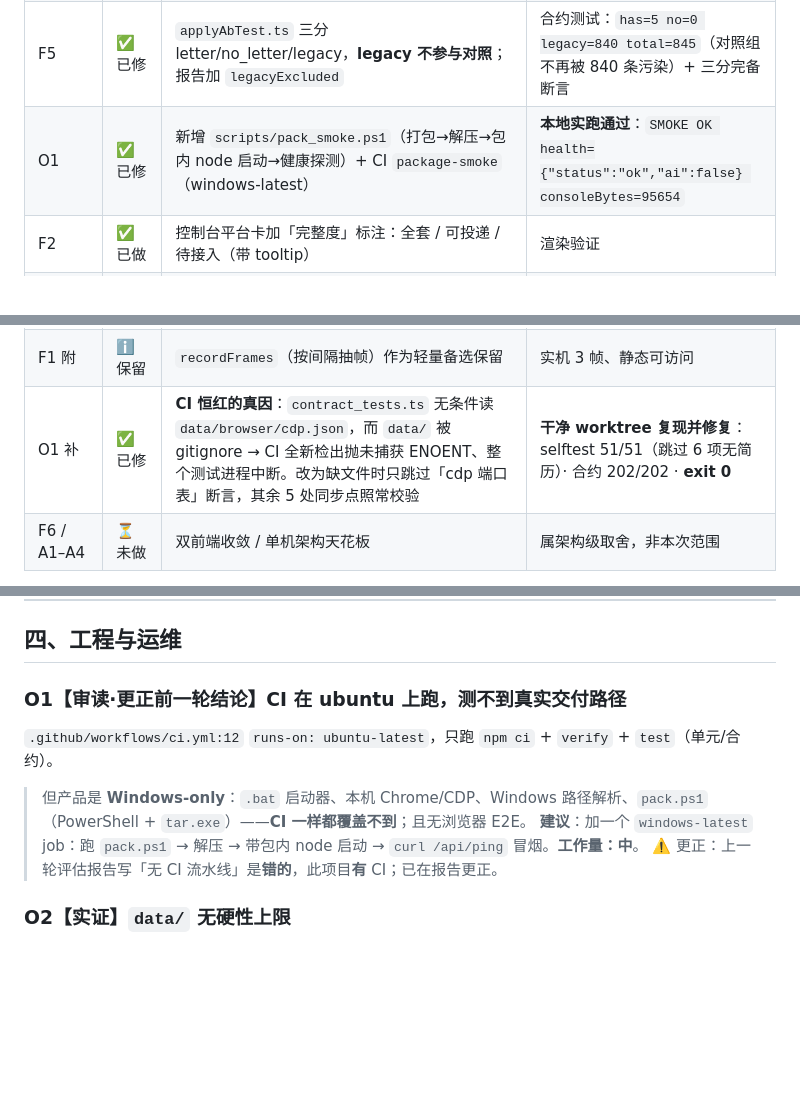
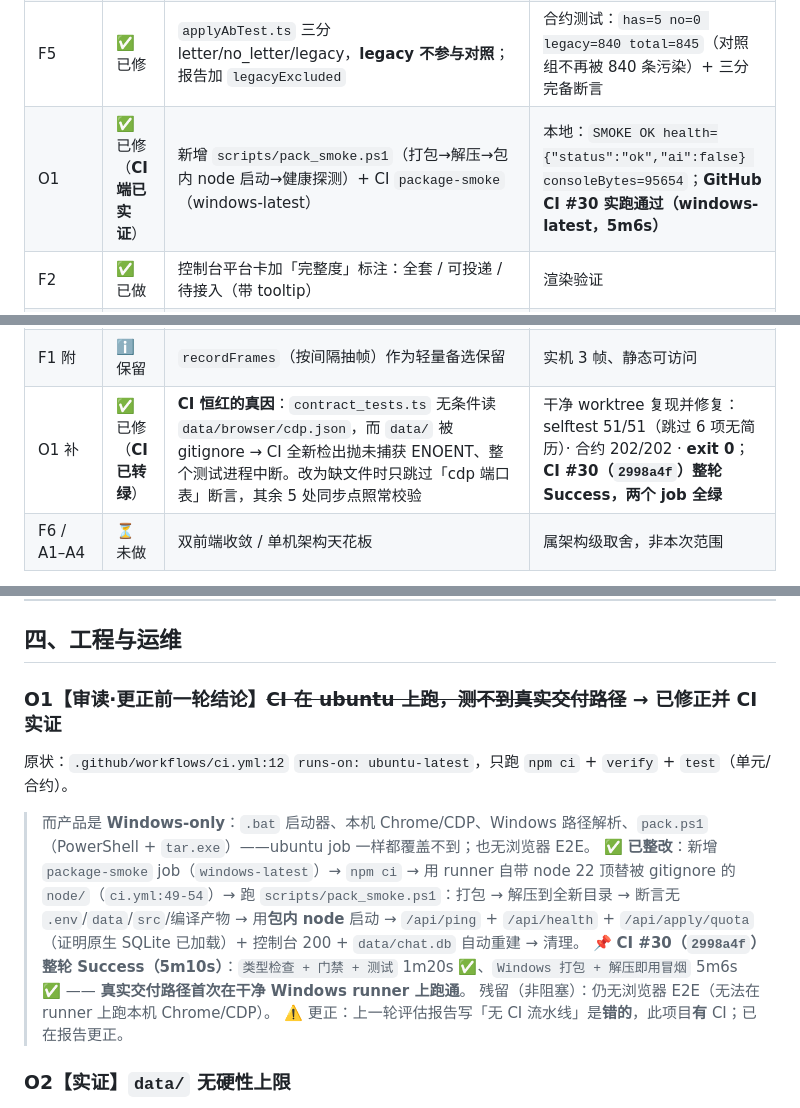
Before and after one commit to Dasikong-Cell/offer-where, a Markdown page: docs/shortcomings-2026-09-25.md, 3 parts joined by grey strips. Drawn GitHub-style; blank space fills up the shorter version.

```diff
--- a/docs/shortcomings-2026-09-25.md
+++ b/docs/shortcomings-2026-09-25.md
@@ -18,14 +18,14 @@
 | D3 | ✅ 已修 | `db.ts` 新增 `(platform, position)` 与 `company` 索引 | 建表断言随启动执行 |
 | F4 | ✅ 已修 | 上传路由不再只解析 PDF：PDF/DOCX 都进解析 → 参与匹配/定制（mammoth 已是依赖）；并提示扫描件抽取过少 | 代码路径已改；`parseResumeFile` 本就支持 docx |
 | F5 | ✅ 已修 | `applyAbTest.ts` 三分 letter/no_letter/legacy，**legacy 不参与对照**；报告加 `legacyExcluded` | 合约测试：`has=5 no=0 legacy=840 total=845`（对照组不再被 840 条污染）+ 三分完备断言 |
-| O1 | ✅ 已修 | 新增 `scripts/pack_smoke.ps1`（打包→解压→包内 node 启动→健康探测）+ CI `package-smoke`（windows-latest） | **本地实跑通过**：`SMOKE OK health={"status":"ok","ai":false} consoleBytes=95654` |
+| O1 | ✅ 已修（**CI 端已实证**） | 新增 `scripts/pack_smoke.ps1`（打包→解压→包内 node 启动→健康探测）+ CI `package-smoke`（windows-latest） | 本地：`SMOKE OK health={"status":"ok","ai":false} consoleBytes=95654`；**GitHub CI #30 实跑通过（windows-latest，5m6s）** |
 | F2 | ✅ 已做 | 控制台平台卡加「完整度」标注：全套 / 可投递 / 待接入（带 tooltip） | 渲染验证 |
 | F3 | ✅ 已做 | 批量结果单列「需人工介入 N 条」+ 一键「打开该平台调试窗口」 | 代码路径已接 |
 | O2 | ✅ 已做 | `dataCleanup` 统计 `data/` 总体积 + `DATA_MAX_MB`（默认 3000MB）阈值；超阈值启动时落 `run_log` ERROR | 接口字段 + 日志；`.env.example` 已补说明 |
 | O3 | ✅ 已做 | `GET /api/stats/trend?days=7` + 仪表盘内联条形 | 实机返回真实数据（total 213，逐日 59/7/4/33/35/70/5） |
 | F1 | ✅ 已做（**真·录屏**） | `cdpDriver.ts` 接 `Page.startScreencast` 帧流 + 逐帧 ack；`screencast.ts` 归档帧序列并生成 `play.html` 连续播放页（装了 ffmpeg 另出 mp4）；`POST /api/apply/record-video/{start,stop}`；批量投递加 `record` 开关，回看入口写入 `applications.video_path`；控制台「● 开始录像 / ■ 停止并归档」 | **实机**：start → 页面重绘 → stop = **9 帧 / 13s**；`play.html` HTTP 200 且探针显示已自动播到「第 8 / 9 帧」；帧 HTTP 200 image/jpeg |
 | F1 附 | ℹ️ 保留 | `recordFrames`（按间隔抽帧）作为轻量备选保留 | 实机 3 帧、静态可访问 |
-| O1 补 | ✅ 已修 | **CI 恒红的真因**：`contract_tests.ts` 无条件读 `data/browser/cdp.json`，而 `data/` 被 gitignore → CI 全新检出抛未捕获 ENOENT、整个测试进程中断。改为缺文件时只跳过「cdp 端口表」断言，其余 5 处同步点照常校验 | **干净 worktree 复现并修复**：selftest 51/51（跳过 6 项无简历）· 合约 202/202 · **exit 0** |
+| O1 补 | ✅ 已修（**CI 已转绿**） | **CI 恒红的真因**：`contract_tests.ts` 无条件读 `data/browser/cdp.json`，而 `data/` 被 gitignore → CI 全新检出抛未捕获 ENOENT、整个测试进程中断。改为缺文件时只跳过「cdp 端口表」断言，其余 5 处同步点照常校验 | 干净 worktree 复现并修复：selftest 51/51（跳过 6 项无简历）· 合约 202/202 · **exit 0**；**CI #30（`2998a4f`）整轮 Success，两个 job 全绿** |
 | F6 / A1–A4 | ⏳ 未做 | 双前端收敛 / 单机架构天花板 | 属架构级取舍，非本次范围 |
 
 > F1 说明：已从「按间隔截图」升级为 **`Page.startScreencast` 帧流**（浏览器合成器在页面重绘时推帧，点击/跳转/弹窗都被连续捕获）。本机无 ffmpeg，故回看形态是**帧序列 + `play.html` 连续播放**（浏览器里点开即看，等效视频）；装了 ffmpeg 会自动额外合成 mp4。录像只读页面、不进投递判定路径，失败不影响投递结果。
@@ -120,10 +120,12 @@ SELECT COUNT(*) FROM applications WHERE position = ? AND (? IS NULL OR ? = '' OR
 
 ## 四、工程与运维
 
-### O1【审读·更正前一轮结论】CI 在 ubuntu 上跑，**测不到真实交付路径**
-`.github/workflows/ci.yml:12` `runs-on: ubuntu-latest`，只跑 `npm ci` + `verify` + `test`（单元/合约）。
-> 但产品是 **Windows-only**：`.bat` 启动器、本机 Chrome/CDP、Windows 路径解析、`pack.ps1`（PowerShell + `tar.exe`）——**CI 一样都覆盖不到**；且无浏览器 E2E。
-> **建议**：加一个 `windows-latest` job：跑 `pack.ps1` → 解压 → 带包内 node 启动 → `curl /api/ping` 冒烟。**工作量：中**。
+### O1【审读·更正前一轮结论】~~CI 在 ubuntu 上跑，测不到真实交付路径~~ → **已修正并 CI 实证**
+原状：`.github/workflows/ci.yml:12` `runs-on: ubuntu-latest`，只跑 `npm ci` + `verify` + `test`（单元/合约）。
+> 而产品是 **Windows-only**：`.bat` 启动器、本机 Chrome/CDP、Windows 路径解析、`pack.ps1`（PowerShell + `tar.exe`）——ubuntu job 一样都覆盖不到；也无浏览器 E2E。
+> ✅ **已整改**：新增 `package-smoke` job（`windows-latest`）→ `npm ci` → 用 runner 自带 node 22 顶替被 gitignore 的 `node/`（`ci.yml:49-54`）→ 跑 `scripts/pack_smoke.ps1`：打包 → 解压到全新目录 → 断言无 `.env`/`data`/`src`/编译产物 → 用**包内 node** 启动 → `/api/ping` + `/api/health` + `/api/apply/quota`（证明原生 SQLite 已加载）+ 控制台 200 + `data/chat.db` 自动重建 → 清理。
+> 📌 **CI #30（`2998a4f`）整轮 Success（5m10s）**：`类型检查 + 门禁 + 测试` 1m20s ✅、`Windows 打包 + 解压即用冒烟` 5m6s ✅ —— **真实交付路径首次在干净 Windows runner 上跑通**。
+> 残留（非阻塞）：仍无浏览器 E2E（无法在 runner 上跑本机 Chrome/CDP）。
 > ⚠️ 更正：上一轮评估报告写「无 CI 流水线」是**错的**，此项目**有** CI；已在报告更正。
 
 ### O2【实证】`data/` 无硬性上限
```
Also changed, not shown: docs/launch-readiness-2026-09-25.md (+16 -6 lines).
